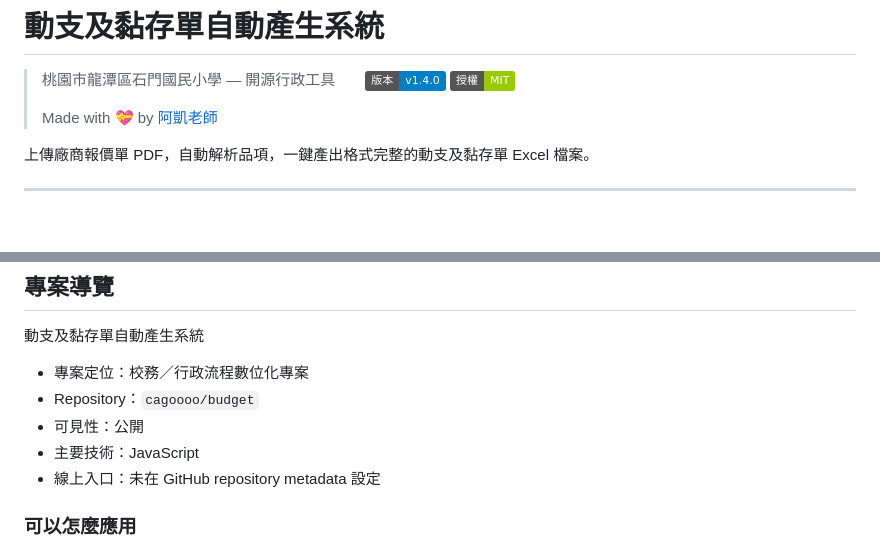
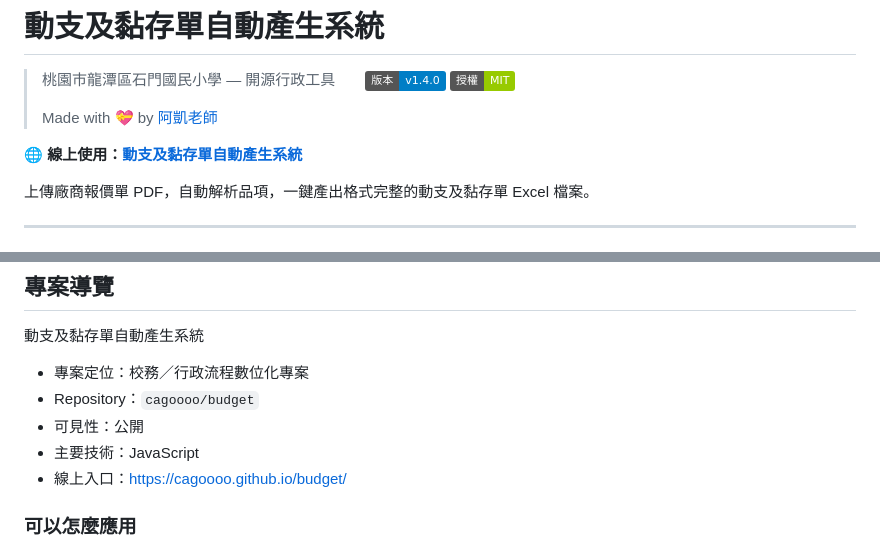
Before and after one commit to cagoooo/budget, a Markdown page: README.md, 2 parts joined by grey strips. Rendered like a GitHub page; badges without logos; blank space fills up the shorter version.

Commit message:
📎 README：線上入口、線上連結
Co-Authored-By: Claude Opus 5 <noreply@anthropic.com>

```diff
--- a/README.md
+++ b/README.md
@@ -3,6 +3,8 @@
 > 桃園市龍潭區石門國民小學 — 開源行政工具　　![版本](https://img.shields.io/badge/版本-v1.4.0-blue) ![授權](https://img.shields.io/badge/授權-MIT-green)
 >
 > Made with 💝 by [阿凱老師](https://www.smes.tyc.edu.tw/modules/tadnews/page.php?ncsn=11&nsn=16#a5)
+
+🌐 **線上使用：[動支及黏存單自動產生系統](https://cagoooo.github.io/budget/)**
 
 上傳廠商報價單 PDF，自動解析品項，一鍵產出格式完整的動支及黏存單 Excel 檔案。
 
@@ -222,7 +224,7 @@ Made with 💝 by [阿凱老師](https://www.smes.tyc.edu.tw/modules/tadnews/pag
 - Repository：`cagoooo/budget`
 - 可見性：公開
 - 主要技術：JavaScript
-- 線上入口：未在 GitHub repository metadata 設定
+- 線上入口：<https://cagoooo.github.io/budget/>
 
 ### 可以怎麼應用
 
```
